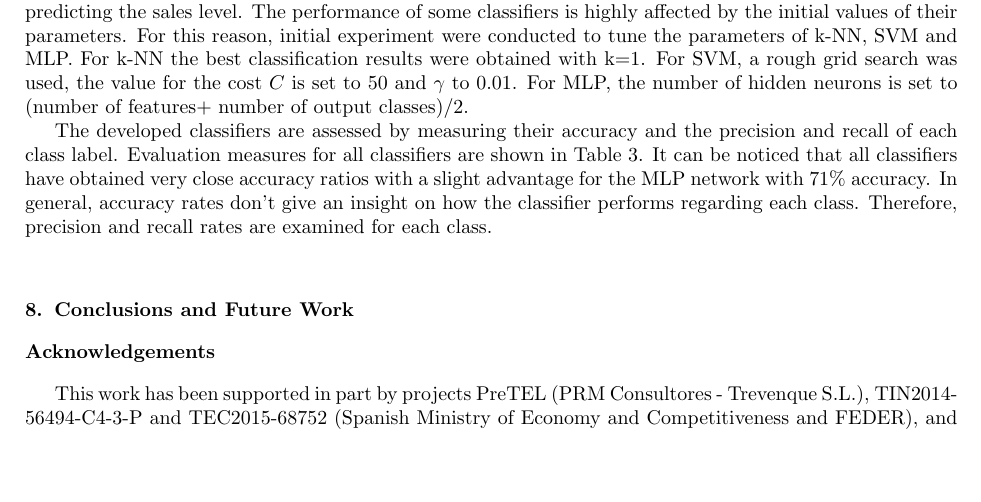
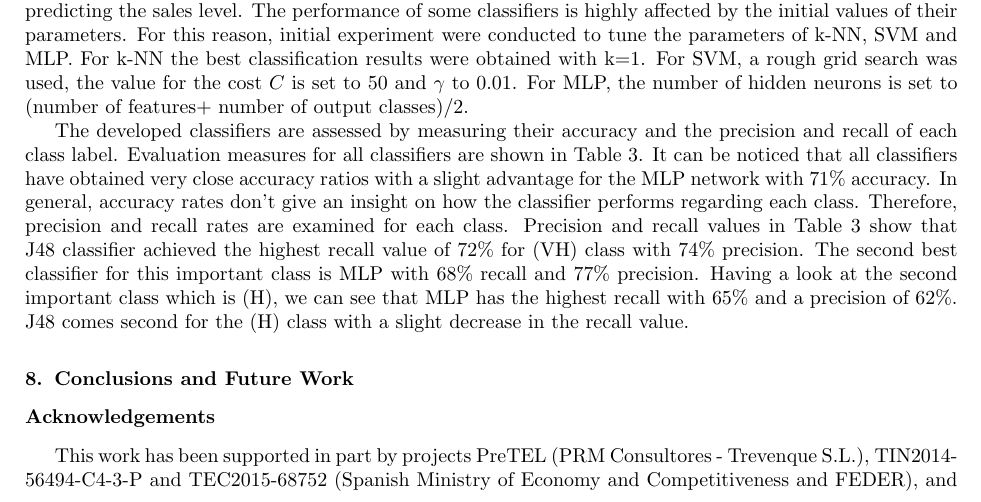
Before and after one commit to 7ossam81/books_classification, a LaTeX paper (paper.tex): part of page 5 of 7, cut so that both start at the same text, the shorter picture padded with empty space. Compiled offline with pdfLaTeX.

Commit message:
Comments on basic results

```diff
--- a/paper.tex
+++ b/paper.tex
@@ -313,7 +313,7 @@ In all experiments, 10-folds cross validation methodology is applied for trainin
 In the first stage of the experiments the basic classifiers k-NN, NB, MLP, J48 and SVM are applied for predicting the sales level. The performance of some classifiers is highly affected by the initial values of their parameters. For this reason, initial experiment were conducted to tune the parameters of k-NN, SVM and MLP. For k-NN the best classification results were obtained with k=1. For SVM, a rough grid search was used, the value for the cost $C$ is set to 50 and $\gamma$  to 0.01. For MLP, the number of hidden neurons is set to (number of features+ number of output classes)/2.
 
 
-The developed classifiers are assessed by measuring their accuracy and the precision and recall of each class label. Evaluation measures for all classifiers are shown in Table \ref{table:basic_classifiers}. It can be noticed that all classifiers have obtained very close accuracy ratios with a slight advantage for the MLP network with 71\% accuracy. In general, accuracy rates don't give an insight on how the classifier performs regarding each class. Therefore, precision and recall rates are examined for each class. \\
+The developed classifiers are assessed by measuring their accuracy and the precision and recall of each class label. Evaluation measures for all classifiers are shown in Table \ref{table:basic_classifiers}. It can be noticed that all classifiers have obtained very close accuracy ratios with a slight advantage for the MLP network with 71\% accuracy. In general, accuracy rates don't give an insight on how the classifier performs regarding each class. Therefore, precision and recall rates are examined for each class. Precision and recall values in Table \ref{table:basic_classifiers} show that J48 classifier achieved the highest recall value of 72\% for (VH) class with 74\% precision. The second best classifier for this important class is MLP with 68\% recall and 77\% precision. Having a look at the second important class which is (H), we can see that MLP has the highest recall with 65\% and a precision of 62\%. J48 comes second for the (H) class with a slight decrease in the recall value.
 
 \begin{table}
 \caption{Classification results using basic classifiers (without print-run)}
```
